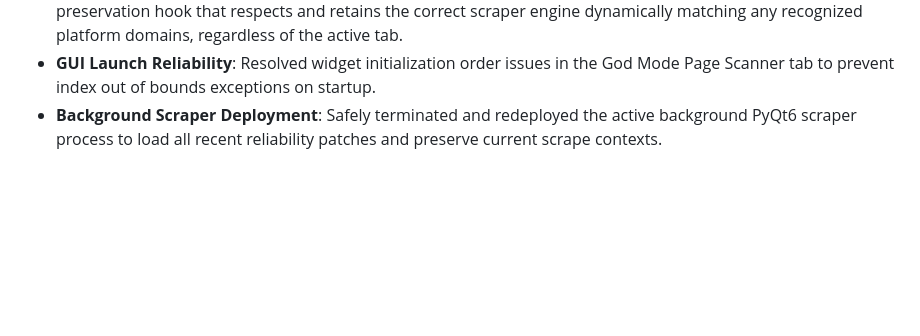
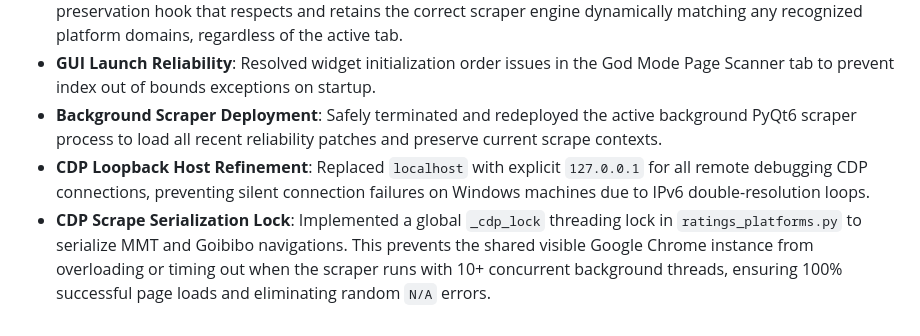
Before and after one commit to abhijeetyadav-Fab-Dev/scrape-ratings, a Markdown page: session_history.md, the part around the change. Rendered like a GitHub page; blank space fills up the shorter version.

Commit message:
docs: document CDP lock and IPv4 loopback refinements in session history

```diff
--- a/session_history.md
+++ b/session_history.md
@@ -58,3 +58,5 @@
 - **Systemic Platform Override Bug Fix**: Resolved a critical system-wide bug where loaded CSV rows containing specific platform URLs (e.g. MMT, Goibibo, Agoda, Expedia) were overwritten to `search` (Booking.com name-based search) or skipped whenever a scrape was started from the active Booking.com tab. Added a global preservation hook that respects and retains the correct scraper engine dynamically matching any recognized platform domains, regardless of the active tab.
 - **GUI Launch Reliability**: Resolved widget initialization order issues in the God Mode Page Scanner tab to prevent index out of bounds exceptions on startup.
 - **Background Scraper Deployment**: Safely terminated and redeployed the active background PyQt6 scraper process to load all recent reliability patches and preserve current scrape contexts.
+- **CDP Loopback Host Refinement**: Replaced `localhost` with explicit `127.0.0.1` for all remote debugging CDP connections, preventing silent connection failures on Windows machines due to IPv6 double-resolution loops.
+- **CDP Scrape Serialization Lock**: Implemented a global `_cdp_lock` threading lock in `ratings_platforms.py` to serialize MMT and Goibibo navigations. This prevents the shared visible Google Chrome instance from overloading or timing out when the scraper runs with 10+ concurrent background threads, ensuring 100% successful page loads and eliminating random `N/A` errors.
```
